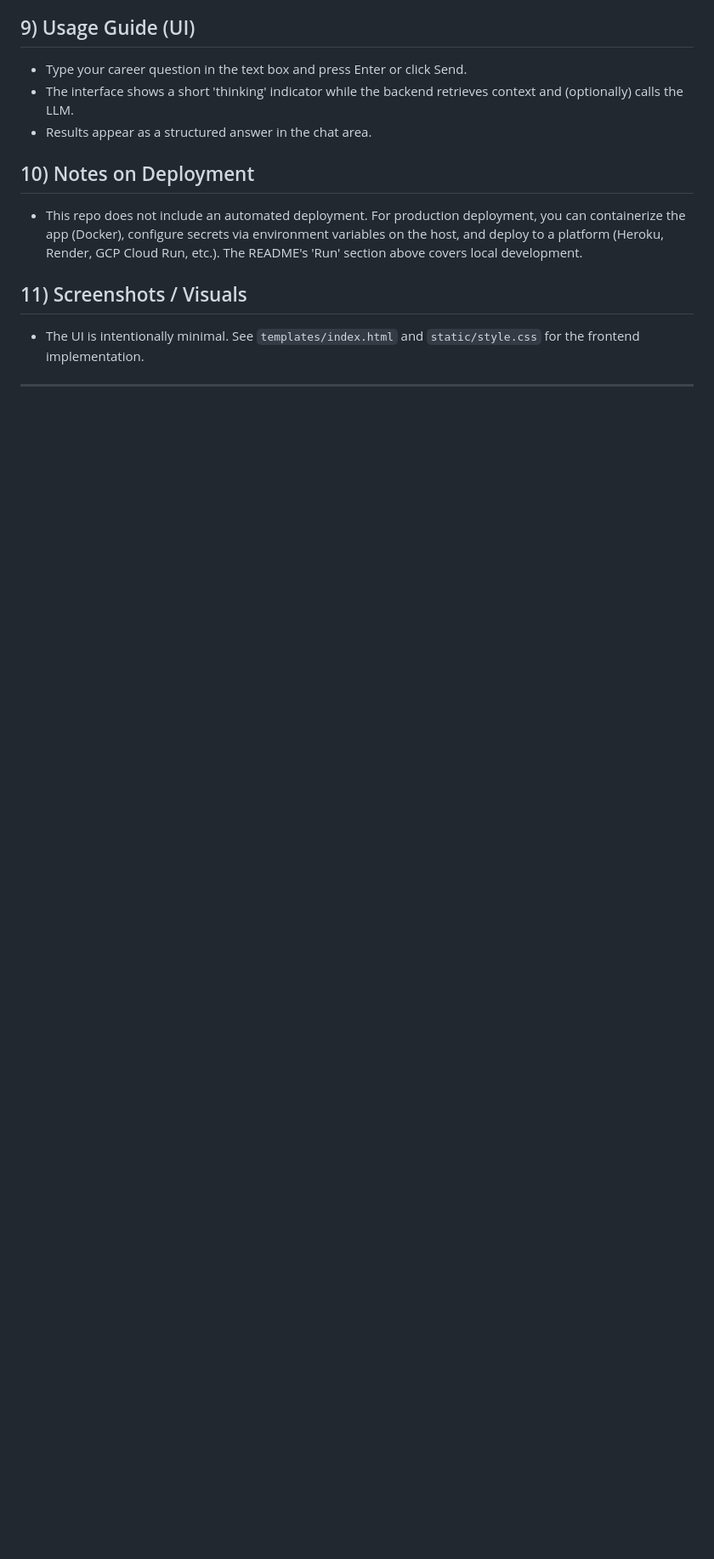
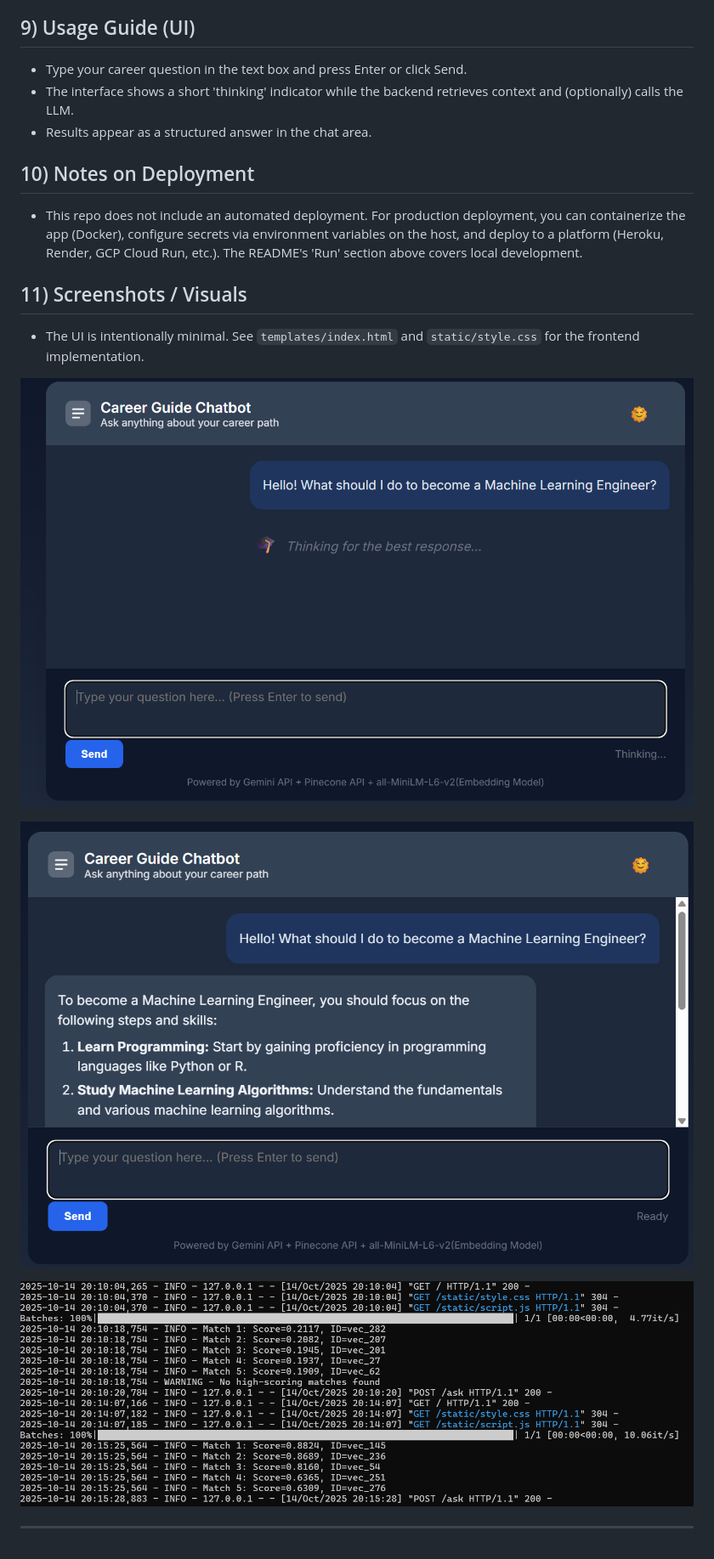
Before and after one commit to canakbs/career-guide-chat-bot, a Markdown page: README.md, the part around the change. Shown: that part at 85% size. Drawn GitHub-style; pictures changed too: static/images/log.png (added), static/images/sohbet1.png (added), static/images/sohbet2.png (added); blank space fills up the shorter version.

Commit message:
Screenshot

```diff
--- a/README.md
+++ b/README.md
@@ -124,4 +124,11 @@ Open http://127.0.0.1:5000 in your browser.
 - The UI is intentionally minimal. See `templates/index.html` and
    `static/style.css` for the frontend implementation.
 
+
+![Chat UI — screenshot 1](static/images/sohbet1.png)
+
+![Chat UI — screenshot 2](static/images/sohbet2.png)
+
+![Server / index log (sample)](static/images/log.png)
+
 ---
```
